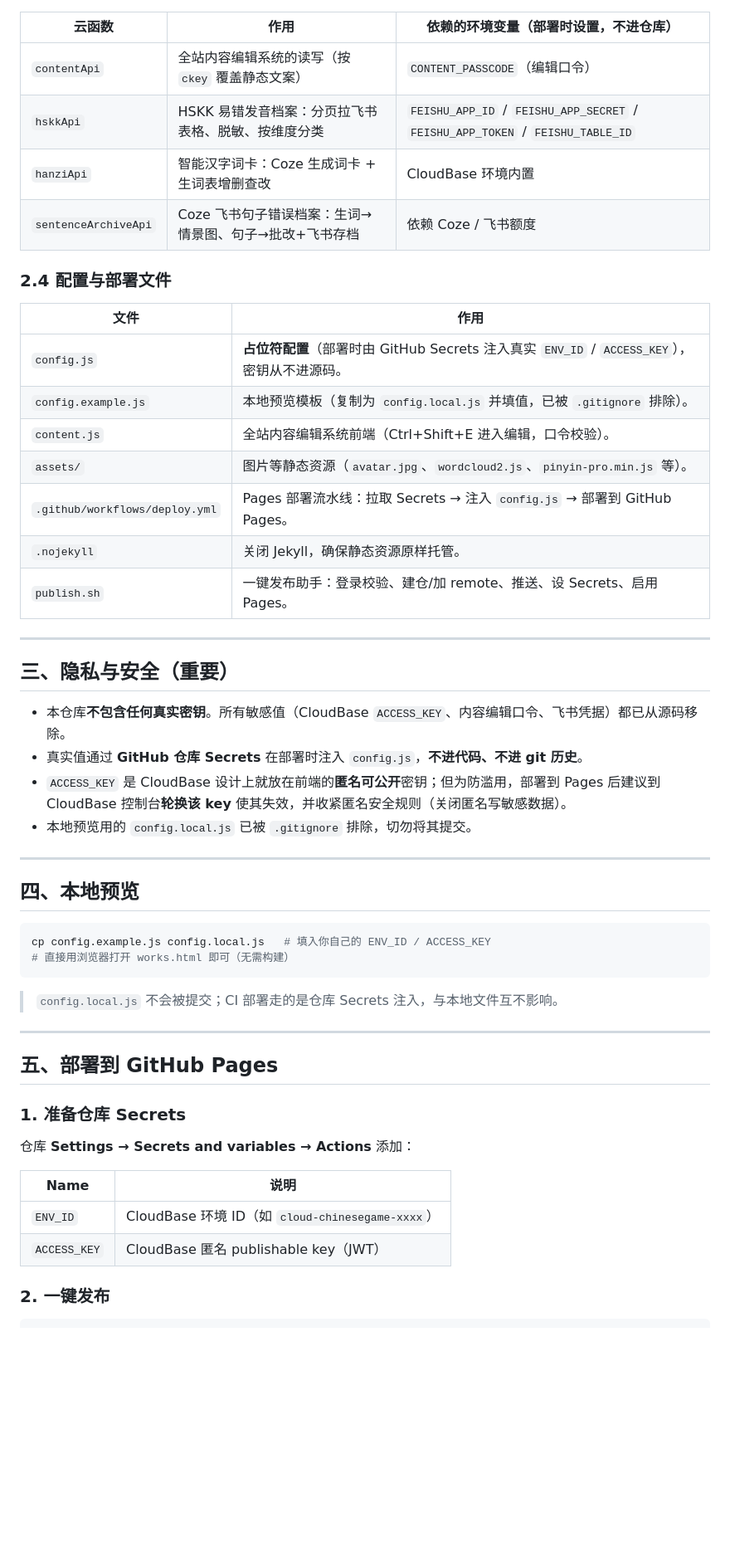
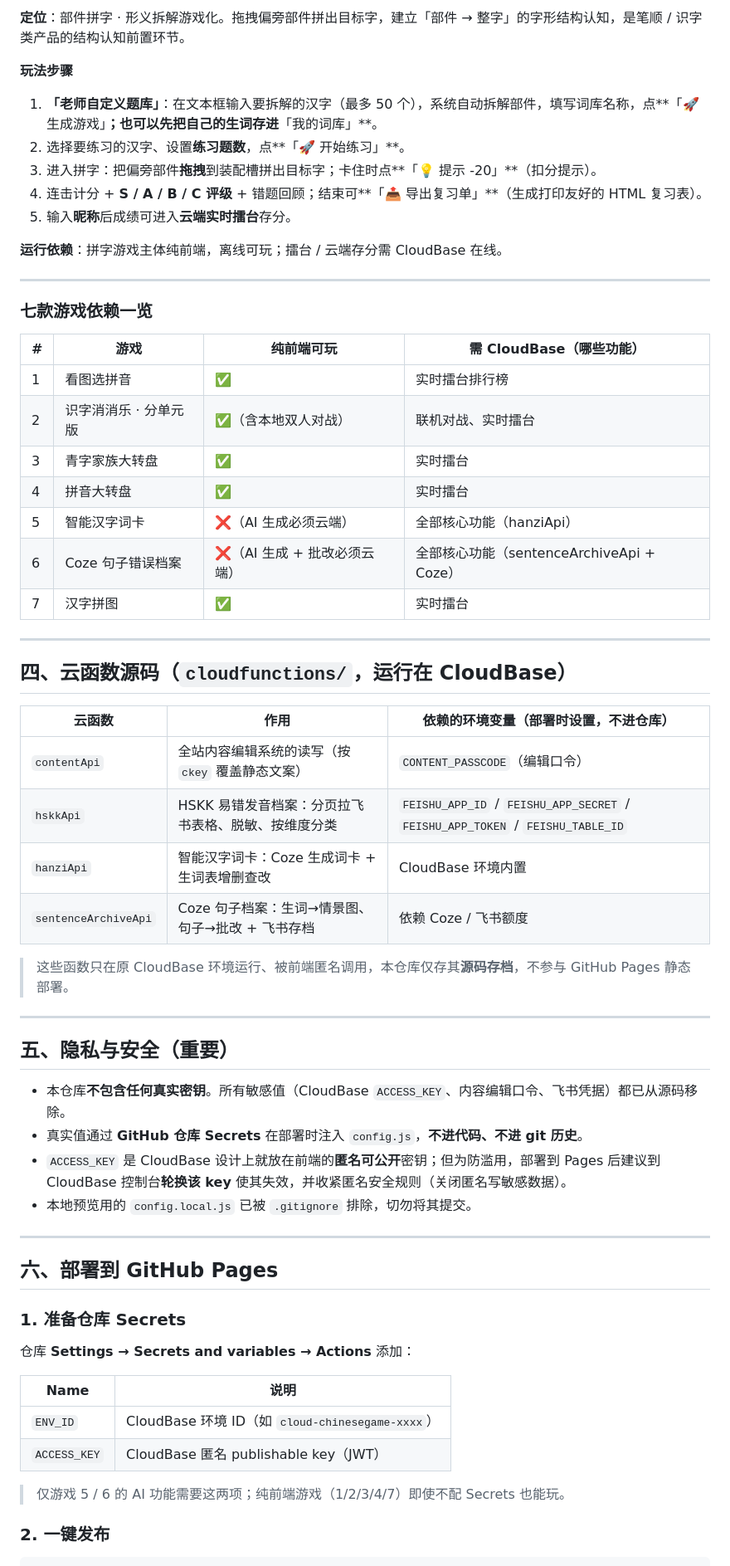
Before and after one commit to Caroli-ljl/chinese-teaching-games, a Markdown page: README.md, the part around one of its changes. Shown at 83% size. Drawn GitHub-style; blank space fills up the shorter version.

Commit message:
docs: rewrite README with full per-game usage steps and root-path structure

````diff
--- a/README.md
+++ b/README.md
@@ -48,26 +153,44 @@
+**定位**：部件拼字 · 形义拆解游戏化。拖拽偏旁部件拼出目标字，建立「部件 → 整字」的字形结构认知，是笔顺 / 识字类产品的结构认知前置环节。
+
+**玩法步骤**
+1. **「老师自定义题库」**：在文本框输入要拆解的汉字（最多 50 个），系统自动拆解部件，填写词库名称，点**「🚀 生成游戏」**；也可以先把自己的生词存进**「我的词库」**。
+2. 选择要练习的汉字、设置**练习题数**，点**「🚀 开始练习」**。
+3. 进入拼字：把偏旁部件**拖拽**到装配槽拼出目标字；卡住时点**「💡 提示 -20」**（扣分提示）。
+4. 连击计分 + **S / A / B / C 评级** + 错题回顾；结束可**「📤 导出复习单」**（生成打印友好的 HTML 复习表）。
+5. 输入**昵称**后成绩可进入**云端实时擂台**存分。
+
+**运行依赖**：拼字游戏主体纯前端，离线可玩；擂台 / 云端存分需 CloudBase 在线。
+
+---
+
+### 七款游戏依赖一览
+
+| # | 游戏 | 纯前端可玩 | 需 CloudBase（哪些功能） |
+| --- | --- | --- | --- |
+| 1 | 看图选拼音 | ✅ | 实时擂台排行榜 |
+| 2 | 识字消消乐 · 分单元版 | ✅（含本地双人对战） | 联机对战、实时擂台 |
+| 3 | 青字家族大转盘 | ✅ | 实时擂台 |
+| 4 | 拼音大转盘 | ✅ | 实时擂台 |
+| 5 | 智能汉字词卡 | ❌（AI 生成必须云端） | 全部核心功能（hanziApi） |
+| 6 | Coze 句子错误档案 | ❌（AI 生成 + 批改必须云端） | 全部核心功能（sentenceArchiveApi + Coze） |
+| 7 | 汉字拼图 | ✅ | 实时擂台 |
+
+---
+
+## 四、云函数源码（`cloudfunctions/`，运行在 CloudBase）
 
 | 云函数 | 作用 | 依赖的环境变量（部署时设置，不进仓库） |
 | --- | --- | --- |
 | `contentApi` | 全站内容编辑系统的读写（按 `ckey` 覆盖静态文案） | `CONTENT_PASSCODE`（编辑口令） |
 | `hskkApi` | HSKK 易错发音档案：分页拉飞书表格、脱敏、按维度分类 | `FEISHU_APP_ID` / `FEISHU_APP_SECRET` / `FEISHU_APP_TOKEN` / `FEISHU_TABLE_ID` |
 | `hanziApi` | 智能汉字词卡：Coze 生成词卡 + 生词表增删查改 | CloudBase 环境内置 |
-| `sentenceArchiveApi` | Coze 飞书句子错误档案：生词→情景图、句子→批改+飞书存档 | 依赖 Coze / 飞书额度 |
+| `sentenceArchiveApi` | Coze 句子档案：生词→情景图、句子→批改 + 飞书存档 | 依赖 Coze / 飞书额度 |
 
-### 2.4 配置与部署文件
-
-| 文件 | 作用 |
-| --- | --- |
-| `config.js` | **占位符配置**（部署时由 GitHub Secrets 注入真实 `ENV_ID` / `ACCESS_KEY`），密钥从不进源码。 |
-| `config.example.js` | 本地预览模板（复制为 `config.local.js` 并填值，已被 `.gitignore` 排除）。 |
-| `content.js` | 全站内容编辑系统前端（Ctrl+Shift+E 进入编辑，口令校验）。 |
-| `assets/` | 图片等静态资源（`avatar.jpg`、`wordcloud2.js`、`pinyin-pro.min.js` 等）。 |
-| `.github/workflows/deploy.yml` | Pages 部署流水线：拉取 Secrets → 注入 `config.js` → 部署到 GitHub Pages。 |
-| `.nojekyll` | 关闭 Jekyll，确保静态资源原样托管。 |
-| `publish.sh` | 一键发布助手：登录校验、建仓/加 remote、推送、设 Secrets、启用 Pages。 |
+> 这些函数只在原 CloudBase 环境运行、被前端匿名调用，本仓库仅存其**源码存档**，不参与 GitHub Pages 静态部署。
 
 ---
 
-## 三、隐私与安全（重要）
+## 五、隐私与安全（重要）
 
 - 本仓库**不包含任何真实密钥**。所有敏感值（CloudBase `ACCESS_KEY`、内容编辑口令、飞书凭据）都已从源码移除。
 - 真实值通过 **GitHub 仓库 Secrets** 在部署时注入 `config.js`，**不进代码、不进 git 历史**。
@@ -76,18 +199,7 @@
 
 ---
 
-## 四、本地预览
-
-```bash
-cp config.example.js config.local.js   # 填入你自己的 ENV_ID / ACCESS_KEY
-# 直接用浏览器打开 works.html 即可（无需构建）
-```
-
-> `config.local.js` 不会被提交；CI 部署走的是仓库 Secrets 注入，与本地文件互不影响。
-
----
-
-## 五、部署到 GitHub Pages
+## 六、部署到 GitHub Pages
 
 ### 1. 准备仓库 Secrets
 仓库 **Settings → Secrets and variables → Actions** 添加：
@@ -96,6 +208,8 @@ cp config.example.js config.local.js   # 填入你自己的 ENV_ID / ACCESS_KEY
 | --- | --- |
 | `ENV_ID` | CloudBase 环境 ID（如 `cloud-chinesegame-xxxx`） |
 | `ACCESS_KEY` | CloudBase 匿名 publishable key（JWT） |
+
+> 仅游戏 5 / 6 的 AI 功能需要这两项；纯前端游戏（1/2/3/4/7）即使不配 Secrets 也能玩。
 
 ### 2. 一键发布
 ```bash
````
Also changed, not shown: other parts of README.md (+137 -31 lines).
